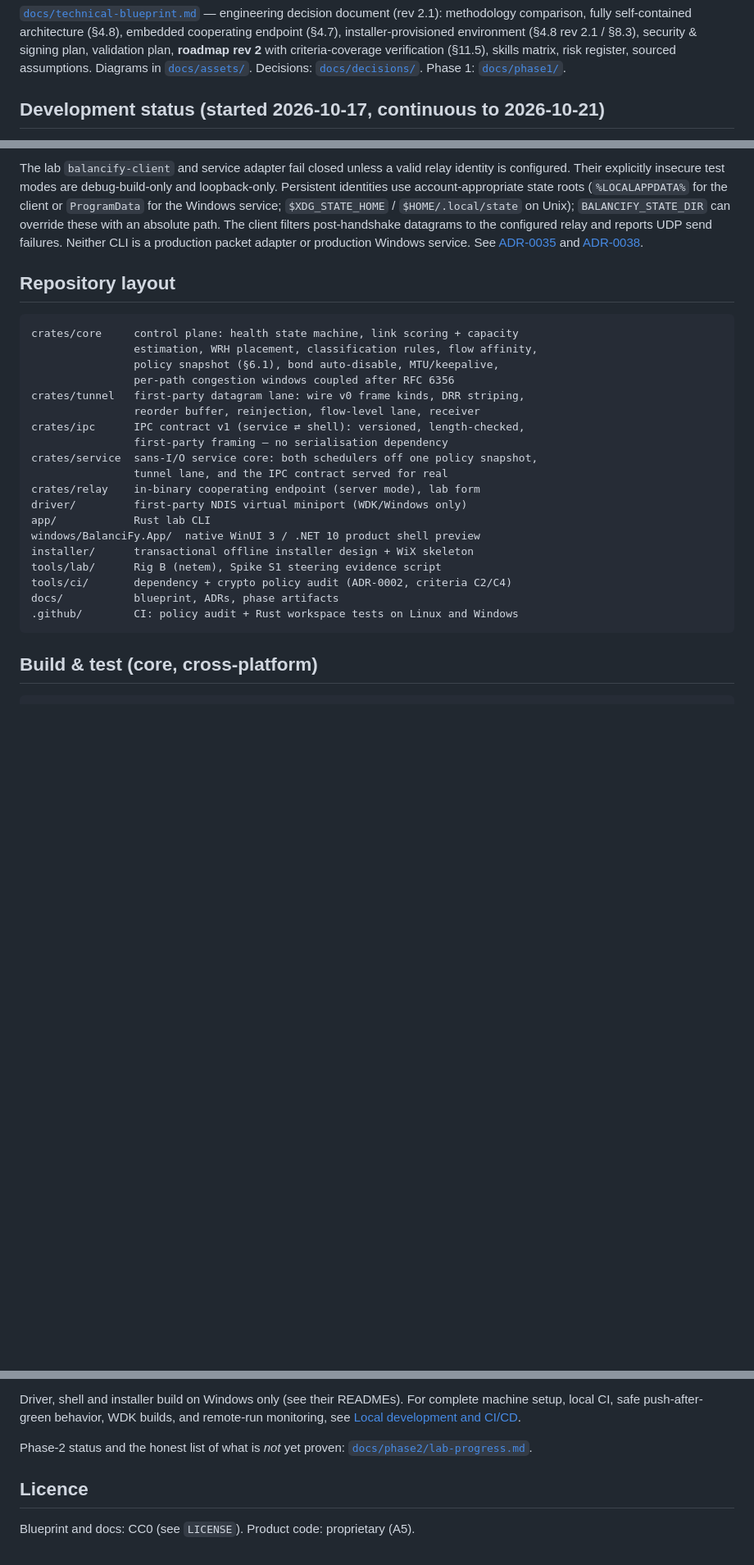
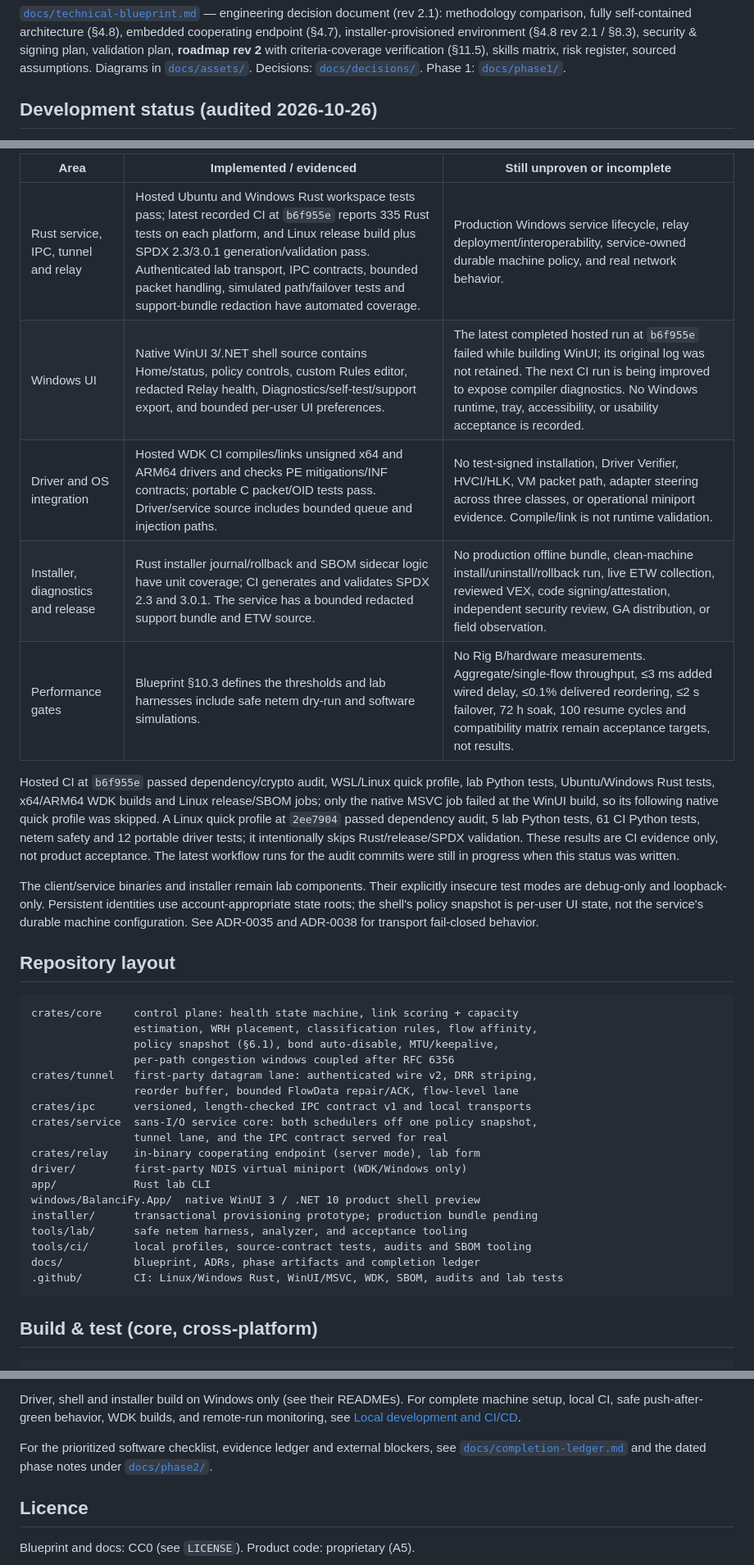
Before and after one commit to eTarikhi/BalanciFy, a Markdown page: README.md, 3 parts joined by grey strips. Shown at 82% size. Rendered like a GitHub page; blank space fills up the shorter version.

Commit message:
docs: reconcile README with current acceptance evidence
Co-authored-by: arena-agent <297053741+arena-agent@users.noreply.github.com>

````diff
--- a/README.md
+++ b/README.md
@@ -17,5 +17,5 @@ environment (§4.8 rev 2.1 / §8.3), security & signing plan, validation plan,
 risk register, sourced assumptions. Diagrams in [`docs/assets/`](docs/assets/).
 Decisions: [`docs/decisions/`](docs/decisions/). Phase 1: [`docs/phase1/`](docs/phase1/).
 
-## Development status (started 2026-10-17, continuous to 2026-10-21)
+## Development status (audited 2026-10-26)
 
@@ -30,5 +27,27 @@ Decisions: [`docs/decisions/`](docs/decisions/). Phase 1: [`docs/phase1/`](docs/
 
-The lab `balancify-client` and service adapter fail closed unless a valid relay identity is configured. Their explicitly insecure test modes are debug-build-only and loopback-only. Persistent identities use account-appropriate state roots (`%LOCALAPPDATA%` for the client or `ProgramData` for the Windows service; `$XDG_STATE_HOME` / `$HOME/.local/state` on Unix); `BALANCIFY_STATE_DIR` can override these with an absolute path. The client filters post-handshake datagrams to the configured relay and reports UDP send failures. Neither CLI is a production packet adapter or production Windows service. See [ADR-0035](docs/decisions/ADR-0035-client-transport-fails-closed.md) and [ADR-0038](docs/decisions/ADR-0038-service-transport-fails-closed.md).
+| Area | Implemented / evidenced | Still unproven or incomplete |
+|---|---|---|
+| Rust service, IPC, tunnel and relay | Hosted Ubuntu and Windows Rust workspace tests pass; latest recorded CI at `b6f955e` reports 335 Rust tests on each platform, and Linux release build plus SPDX 2.3/3.0.1 generation/validation pass. Authenticated lab transport, IPC contracts, bounded packet handling, simulated path/failover tests and support-bundle redaction have automated coverage. | Production Windows service lifecycle, relay deployment/interoperability, service-owned durable machine policy, and real network behavior. |
+| Windows UI | Native WinUI 3/.NET shell source contains Home/status, policy controls, custom Rules editor, redacted Relay health, Diagnostics/self-test/support export, and bounded per-user UI preferences. | The latest completed hosted run at `b6f955e` failed while building WinUI; its original log was not retained. The next CI run is being improved to expose compiler diagnostics. No Windows runtime, tray, accessibility, or usability acceptance is recorded. |
+| Driver and OS integration | Hosted WDK CI compiles/links unsigned x64 and ARM64 drivers and checks PE mitigations/INF contracts; portable C packet/OID tests pass. Driver/service source includes bounded queue and injection paths. | No test-signed installation, Driver Verifier, HVCI/HLK, VM packet path, adapter steering across three classes, or operational miniport evidence. Compile/link is not runtime validation. |
+| Installer, diagnostics and release | Rust installer journal/rollback and SBOM sidecar logic have unit coverage; CI generates and validates SPDX 2.3 and 3.0.1. The service has a bounded redacted support bundle and ETW source. | No production offline bundle, clean-machine install/uninstall/rollback run, live ETW collection, reviewed VEX, code signing/attestation, independent security review, GA distribution, or field observation. |
+| Performance gates | Blueprint §10.3 defines the thresholds and lab harnesses include safe netem dry-run and software simulations. | No Rig B/hardware measurements. Aggregate/single-flow throughput, ≤3 ms added wired delay, ≤0.1% delivered reordering, ≤2 s failover, 72 h soak, 100 resume cycles and compatibility matrix remain acceptance targets, not results. |
+
+Hosted CI at `b6f955e` passed dependency/crypto audit, WSL/Linux quick profile,
+lab Python tests, Ubuntu/Windows Rust tests, x64/ARM64 WDK builds and Linux
+release/SBOM jobs; only the native MSVC job failed at the WinUI build, so its
+following native quick profile was skipped. A Linux quick profile at
+`2ee7904` passed dependency audit, 5 lab Python tests, 61 CI Python tests, netem
+safety and 12 portable driver tests; it intentionally skips Rust/release/SPDX
+validation. These results are CI evidence only, not product acceptance. The
+latest workflow runs for the audit commits were still in progress when this
+status was written.
+
+The client/service binaries and installer remain lab components. Their
+explicitly insecure test modes are debug-only and loopback-only. Persistent
+identities use account-appropriate state roots; the shell's policy snapshot is
+per-user UI state, not the service's durable machine configuration. See ADR-0035
+and ADR-0038 for transport fail-closed behavior.
 
 ## Repository layout
 
@@ -37,21 +56,20 @@ crates/core     control plane: health state machine, link scoring + capacity
                 estimation, WRH placement, classification rules, flow affinity,
                 policy snapshot (§6.1), bond auto-disable, MTU/keepalive,
                 per-path congestion windows coupled after RFC 6356
-crates/tunnel   first-party datagram lane: wire v0 frame kinds, DRR striping,
-                reorder buffer, reinjection, flow-level lane, receiver
-crates/ipc      IPC contract v1 (service ⇄ shell): versioned, length-checked,
-                first-party framing — no serialisation dependency
+crates/tunnel   first-party datagram lane: authenticated wire v2, DRR striping,
+                reorder buffer, bounded FlowData repair/ACK, flow-level lane
+crates/ipc      versioned, length-checked IPC contract v1 and local transports
 crates/service  sans-I/O service core: both schedulers off one policy snapshot,
                 tunnel lane, and the IPC contract served for real
 crates/relay    in-binary cooperating endpoint (server mode), lab form
 driver/         first-party NDIS virtual miniport (WDK/Windows only)
 app/            Rust lab CLI
 windows/BalanciFy.App/  native WinUI 3 / .NET 10 product shell preview
-installer/      transactional offline installer design + WiX skeleton
-tools/lab/      Rig B (netem), Spike S1 steering evidence script
-tools/ci/       dependency + crypto policy audit (ADR-0002, criteria C2/C4)
-docs/           blueprint, ADRs, phase artifacts
-.github/        CI: policy audit + Rust workspace tests on Linux and Windows
+installer/      transactional provisioning prototype; production bundle pending
+tools/lab/      safe netem harness, analyzer, and acceptance tooling
+tools/ci/       local profiles, source-contract tests, audits and SBOM tooling
+docs/           blueprint, ADRs, phase artifacts and completion ledger
+.github/        CI: Linux/Windows Rust, WinUI/MSVC, WDK, SBOM, audits and lab tests
 ```
 
 ## Build & test (core, cross-platform)
@@ -76,8 +94,9 @@ Driver, shell and installer build on Windows only (see their READMEs). For compl
 machine setup, local CI, safe push-after-green behavior, WDK builds, and remote-run
 monitoring, see [Local development and CI/CD](docs/local-development-and-ci.md).
 
-Phase-2 status and the honest list of what is *not* yet proven:
-[`docs/phase2/lab-progress.md`](docs/phase2/lab-progress.md).
+For the prioritized software checklist, evidence ledger and external blockers, see
+[`docs/completion-ledger.md`](docs/completion-ledger.md) and the dated phase notes
+under [`docs/phase2/`](docs/phase2/).
 
 ## Licence
 
````
Also changed, not shown: other parts of README.md (+5 -8 lines).
